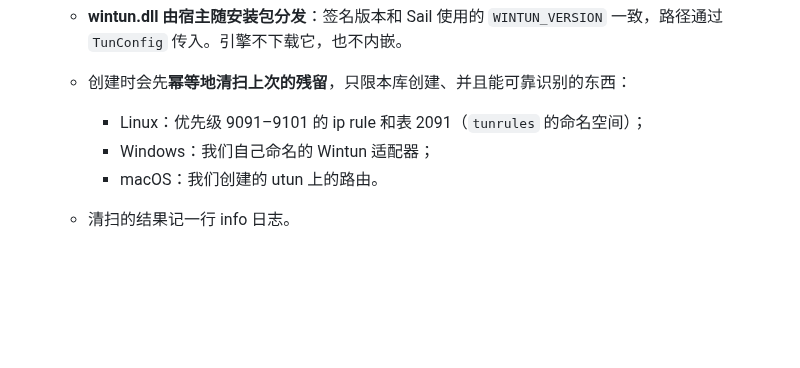
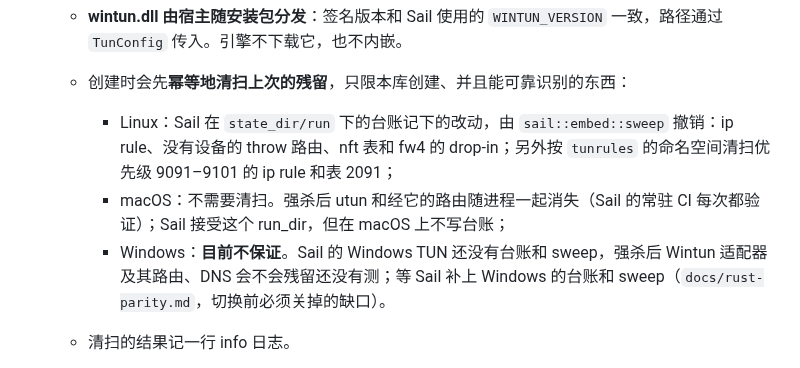
Before and after one commit to peakpassvpn/ppvpn-client, a Markdown page: docs/host-integration.md, the part around the change. Drawn GitHub-style; blank space fills up the shorter version.

```diff
--- a/docs/host-integration.md
+++ b/docs/host-integration.md
@@ -72,9 +72,9 @@ impl Drop for Engine { /* 最后一个句柄：交给清理线程，见下文 */
   - **本地代理状态在 `new` 时就生成或读取**：Standard 实例的 prefix、密码和端口，不依赖 apply，所以 `new` 之后就能读凭据和 metadata（第 4.6 节）。监听要到 `start` 才开。
   - **wintun.dll 由宿主随安装包分发**：签名版本和 Sail 使用的 `WINTUN_VERSION` 一致，路径通过 `TunConfig` 传入。引擎不下载它，也不内嵌。
   - 创建时会先**幂等地清扫上次的残留**，只限本库创建、并且能可靠识别的东西：
-    - Linux：优先级 9091–9101 的 ip rule 和表 2091（`tunrules` 的命名空间）；
-    - Windows：我们自己命名的 Wintun 适配器；
-    - macOS：我们创建的 utun 上的路由。
+    - Linux：Sail 在 `state_dir/run` 下的台账记下的改动，由 `sail::embed::sweep` 撤销：ip rule、没有设备的 throw 路由、nft 表和 fw4 的 drop-in；另外按 `tunrules` 的命名空间清扫优先级 9091–9101 的 ip rule 和表 2091；
+    - macOS：不需要清扫。强杀后 utun 和经它的路由随进程一起消失（Sail 的常驻 CI 每次都验证）；Sail 接受这个 run_dir，但在 macOS 上不写台账；
+    - Windows：**目前不保证**。Sail 的 Windows TUN 还没有台账和 sweep，强杀后 Wintun 适配器及其路由、DNS 会不会残留还没有测；等 Sail 补上 Windows 的台账和 sweep（`docs/rust-parity.md`，切换前必须关掉的缺口）。
   - 清扫的结果记一行 info 日志。
 - **运行时**：`new` 可以在 tokio 运行时上下文里调用，也可以不在。
   - 终态（Sail E2 之后）是在宿主当前的 tokio 运行时里运行，实例有自己的任务范围。E2 之前，内部可能另起运行时线程（Sail 自带的运行时）。这一点的变化不影响接口，不算破坏性变更。
```
Also changed, not shown: docs/rust-parity.md (+3 -3 lines).
